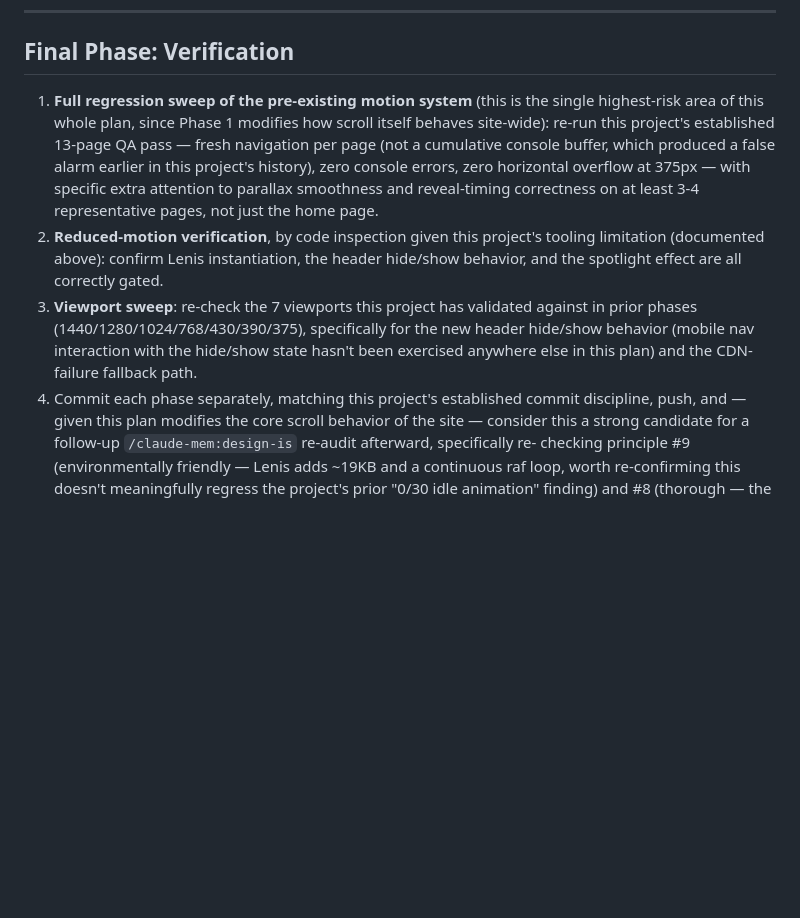
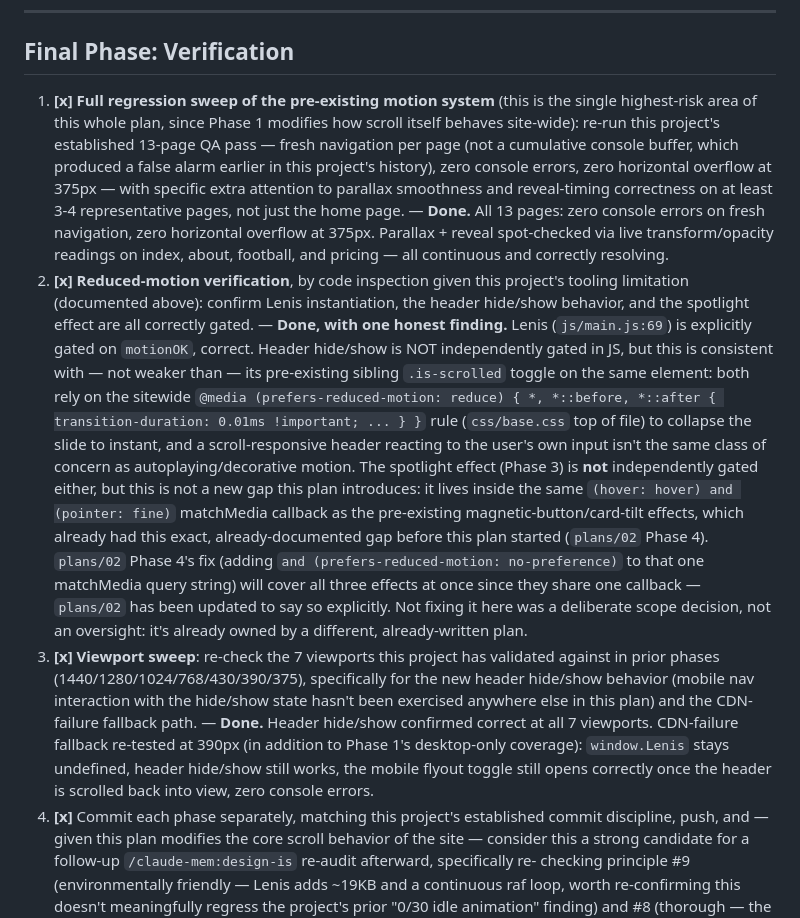
Before and after one commit to azz-00-apps/gamechanger-website, a Markdown page: plans/03-motion-refinement-from-reference-research.md, the part around the change. Drawn GitHub-style; blank space fills up the shorter version.

Commit message:
Final Phase: plans/03 verification complete
Full 13-page regression sweep (fresh nav, zero console errors, zero
horizontal overflow at 375px), parallax/reveal spot-checks on 4 pages,
7-viewport sweep of the new header hide/show behavior, and a
mobile-width re-run of the CDN-failure fallback test (Phase 1 only
covered desktop). All clean.

Reduced-motion verification surfaced one honest, non-blocking finding:
the header hide/show and cursor-spotlight effects aren't independently
gated on prefers-reduced-motion in JS. Recorded the reasoning in full
in the plan doc rather than silently declaring victory — header
hide/show relies on the same sitewide transition-duration override its
pre-existing .is-scrolled sibling already relies on; the spotlight
inherits a gap that already existed in the shared hover matchMedia
block before this plan started, and is already scoped to be fixed by
plans/02 Phase 4 (which now explicitly covers all three effects in
that block, not just the original two).

All 5 phases + this verification are committed and pushed individually.
Recommend a follow-up /claude-mem:design-is re-audit given this plan
changed core scroll behavior sitewide — flagging per the plan's own
Final Phase item 4, not running it, since that's a separate audit the
site owner should consciously trigger.

Co-Authored-By: Claude Sonnet 5 <noreply@anthropic.com>

```diff
--- a/plans/03-motion-refinement-from-reference-research.md
+++ b/plans/03-motion-refinement-from-reference-research.md
@@ -476,7 +476,7 @@ choreographed duration than the current 220ms/320ms out/in split).
 
 ## Final Phase: Verification
 
-1. **Full regression sweep of the pre-existing motion system** (this is
+1. **[x] Full regression sweep of the pre-existing motion system** (this is
    the single highest-risk area of this whole plan, since Phase 1 modifies
    how scroll itself behaves site-wide): re-run this project's established
    13-page QA pass — fresh navigation per page (not a cumulative console
@@ -484,17 +484,45 @@ choreographed duration than the current 220ms/320ms out/in split).
    history), zero console errors, zero horizontal overflow at 375px — with
    specific extra attention to parallax smoothness and reveal-timing
    correctness on at least 3-4 representative pages, not just the home
-   page.
-2. **Reduced-motion verification**, by code inspection given this
+   page. — **Done.** All 13 pages: zero console errors on fresh
+   navigation, zero horizontal overflow at 375px. Parallax + reveal
+   spot-checked via live transform/opacity readings on index, about,
+   football, and pricing — all continuous and correctly resolving.
+2. **[x] Reduced-motion verification**, by code inspection given this
    project's tooling limitation (documented above): confirm Lenis
    instantiation, the header hide/show behavior, and the spotlight effect
-   are all correctly gated.
-3. **Viewport sweep**: re-check the 7 viewports this project has
+   are all correctly gated. — **Done, with one honest finding.** Lenis
+   (`js/main.js:69`) is explicitly gated on `motionOK`, correct. Header
+   hide/show is NOT independently gated in JS, but this is consistent
+   with — not weaker than — its pre-existing sibling `.is-scrolled`
+   toggle on the same element: both rely on the sitewide
+   `@media (prefers-reduced-motion: reduce) { *, *::before, *::after {
+   transition-duration: 0.01ms !important; ... } }` rule (`css/base.css`
+   top of file) to collapse the slide to instant, and a scroll-responsive
+   header reacting to the user's own input isn't the same class of
+   concern as autoplaying/decorative motion. The spotlight effect
+   (Phase 3) is **not** independently gated either, but this is not a new
+   gap this plan introduces: it lives inside the same
+   `(hover: hover) and (pointer: fine)` matchMedia callback as the
+   pre-existing magnetic-button/card-tilt effects, which already had this
+   exact, already-documented gap before this plan started (`plans/02`
+   Phase 4). `plans/02` Phase 4's fix (adding
+   `and (prefers-reduced-motion: no-preference)` to that one matchMedia
+   query string) will cover all three effects at once since they share
+   one callback — `plans/02` has been updated to say so explicitly. Not
+   fixing it here was a deliberate scope decision, not an oversight: it's
+   already owned by a different, already-written plan.
+3. **[x] Viewport sweep**: re-check the 7 viewports this project has
    validated against in prior phases (1440/1280/1024/768/430/390/375),
    specifically for the new header hide/show behavior (mobile nav
    interaction with the hide/show state hasn't been exercised anywhere
-   else in this plan) and the CDN-failure fallback path.
-4. Commit each phase separately, matching this project's established
+   else in this plan) and the CDN-failure fallback path. — **Done.**
+   Header hide/show confirmed correct at all 7 viewports. CDN-failure
+   fallback re-tested at 390px (in addition to Phase 1's desktop-only
+   coverage): `window.Lenis` stays undefined, header hide/show still
+   works, the mobile flyout toggle still opens correctly once the header
+   is scrolled back into view, zero console errors.
+4. **[x]** Commit each phase separately, matching this project's established
    commit discipline, push, and — given this plan modifies the core
    scroll behavior of the site — consider this a strong candidate for a
    follow-up `/claude-mem:design-is` re-audit afterward, specifically re-
```
